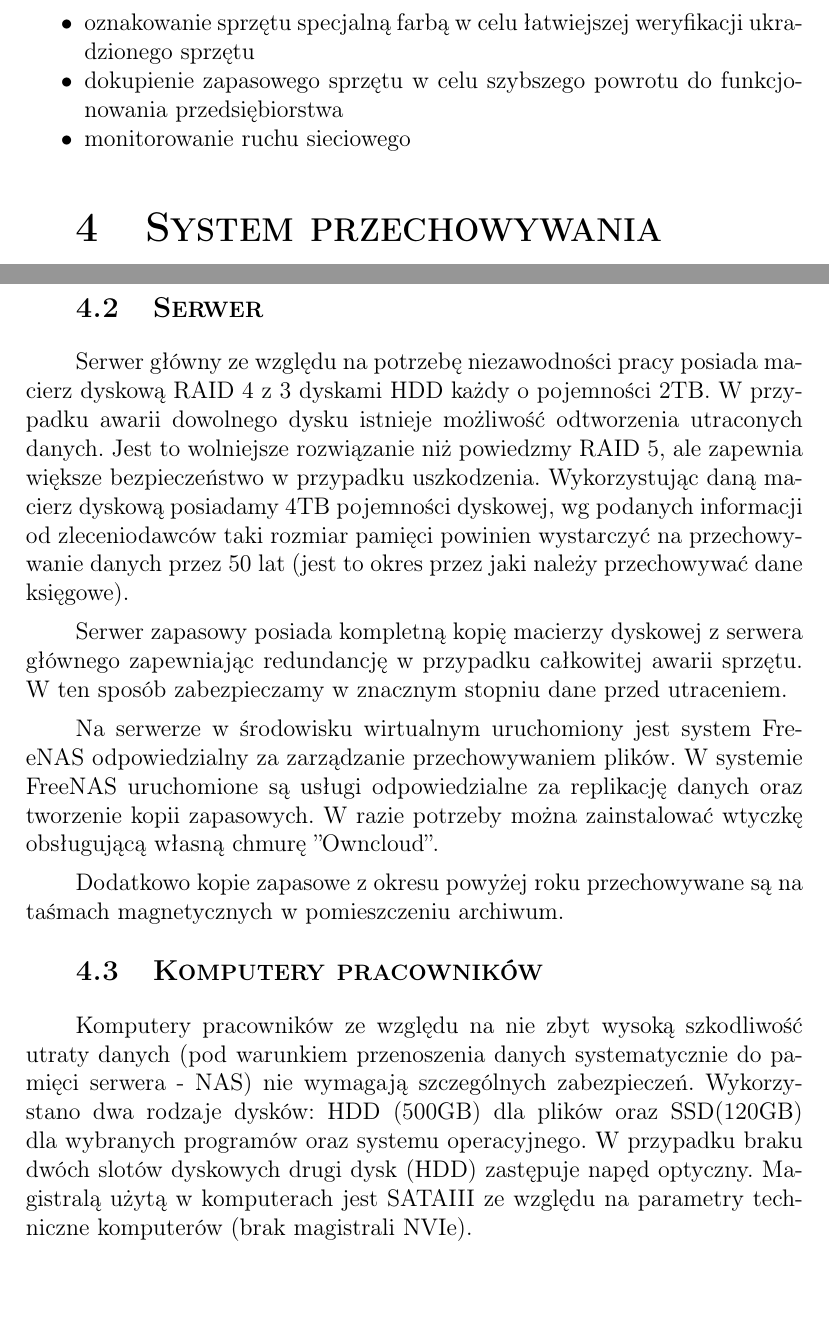
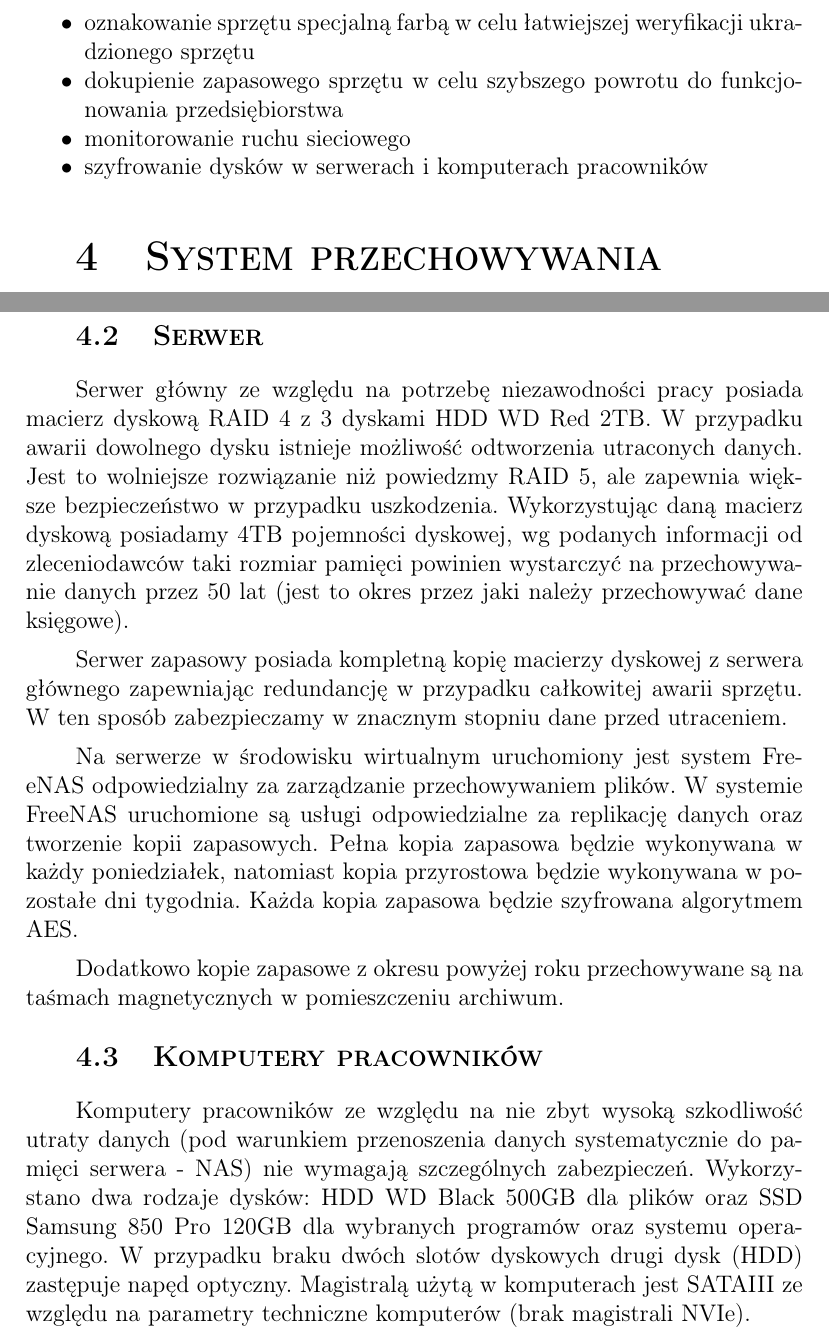
Before and after one commit to wapet1995/Projekt-zarzadzania-bezpieczenstwem-sieciowego-systemu-przechowywania-danych, a LaTeX document (Projekt ZBSI_SDP.tex, which reads audytI.tex, przechowywaniedanych.tex): two parts of pages 26 and 28 of 28, joined at a grey line, cut so that both start at the same text, the shorter picture padded with empty space. Compiled offline with pdfLaTeX.

Commit message:
poprawa systemu przechowywania danych

```diff
--- a/audytI.tex
+++ b/audytI.tex
@@ -257,4 +257,5 @@ W poniższym rozdziale zostaną zaprezentowane propozycje, które zmniejszą ryz
 	\item oznakowanie sprzętu specjalną farbą w celu łatwiejszej weryfikacji ukradzionego sprzętu
 	\item dokupienie zapasowego sprzętu w celu szybszego powrotu do funkcjonowania przedsiębiorstwa
 	\item monitorowanie ruchu sieciowego
+	\item szyfrowanie dysków w serwerach i komputerach pracowników
 \end{itemize*}
--- a/przechowywaniedanych.tex
+++ b/przechowywaniedanych.tex
@@ -14,13 +14,13 @@ Dostęp do serwera NAS nie wymagają telefony IP oraz bramka VoIP, zatem nie zos
 \end{landscape}
 
 \subsection{Serwer}
-Serwer główny ze względu na potrzebę niezawodności pracy posiada macierz dyskową RAID 4 z 3 dyskami HDD każdy o pojemności 2TB. W przypadku awarii dowolnego dysku istnieje możliwość odtworzenia utraconych danych. Jest to wolniejsze rozwiązanie niż powiedzmy RAID 5, ale zapewnia większe bezpieczeństwo w przypadku uszkodzenia. Wykorzystując daną macierz dyskową posiadamy 4TB pojemności dyskowej, wg podanych informacji od zleceniodawców taki rozmiar pamięci powinien wystarczyć na przechowywanie danych przez 50 lat (jest to okres przez jaki należy przechowywać dane księgowe).
+Serwer główny ze względu na potrzebę niezawodności pracy posiada macierz dyskową RAID 4 z 3 dyskami HDD WD Red 2TB. W przypadku awarii dowolnego dysku istnieje możliwość odtworzenia utraconych danych. Jest to wolniejsze rozwiązanie niż powiedzmy RAID 5, ale zapewnia większe bezpieczeństwo w przypadku uszkodzenia. Wykorzystując daną macierz dyskową posiadamy 4TB pojemności dyskowej, wg podanych informacji od zleceniodawców taki rozmiar pamięci powinien wystarczyć na przechowywanie danych przez 50 lat (jest to okres przez jaki należy przechowywać dane księgowe).
 
 Serwer zapasowy posiada kompletną kopię macierzy dyskowej z serwera głównego zapewniając redundancję w przypadku całkowitej awarii sprzętu. W~ten sposób zabezpieczamy w znacznym stopniu dane przed utraceniem.
 
-Na serwerze w środowisku wirtualnym uruchomiony jest system FreeNAS odpowiedzialny za zarządzanie przechowywaniem plików. W systemie FreeNAS uruchomione są usługi odpowiedzialne za replikację danych oraz tworzenie kopii zapasowych. W razie potrzeby można zainstalować wtyczkę obsługującą własną chmurę ''Owncloud''.
+Na serwerze w środowisku wirtualnym uruchomiony jest system FreeNAS odpowiedzialny za zarządzanie przechowywaniem plików. W systemie FreeNAS uruchomione są usługi odpowiedzialne za replikację danych oraz tworzenie kopii zapasowych. Pełna kopia zapasowa będzie wykonywana w każdy poniedziałek, natomiast kopia przyrostowa będzie wykonywana w pozostałe dni tygodnia. Każda kopia zapasowa będzie szyfrowana algorytmem AES.
 
 Dodatkowo kopie zapasowe z okresu powyżej roku przechowywane są na taśmach magnetycznych w pomieszczeniu archiwum.
 
 \subsection{Komputery pracowników}
-Komputery pracowników ze względu na nie zbyt wysoką szkodliwość utraty danych (pod warunkiem przenoszenia danych systematycznie do pamięci serwera - NAS) nie wymagają szczególnych zabezpieczeń. Wykorzystano dwa rodzaje dysków: HDD (500GB) dla plików oraz SSD(120GB) dla wybranych programów oraz systemu operacyjnego. W przypadku braku dwóch slotów dyskowych drugi dysk (HDD) zastępuje napęd optyczny. Magistralą użytą w komputerach jest SATAIII ze względu na parametry techniczne komputerów (brak magistrali NVIe).
+Komputery pracowników ze względu na nie zbyt wysoką szkodliwość utraty danych (pod warunkiem przenoszenia danych systematycznie do pamięci serwera - NAS) nie wymagają szczególnych zabezpieczeń. Wykorzystano dwa rodzaje dysków: HDD WD Black 500GB dla plików oraz SSD Samsung 850 Pro 120GB dla wybranych programów oraz systemu operacyjnego. W przypadku braku dwóch slotów dyskowych drugi dysk (HDD) zastępuje napęd optyczny. Magistralą użytą w komputerach jest SATAIII ze względu na parametry techniczne komputerów (brak magistrali NVIe).
```
Also changed, not shown: Projekt ZBSI_SDP.pdf.
